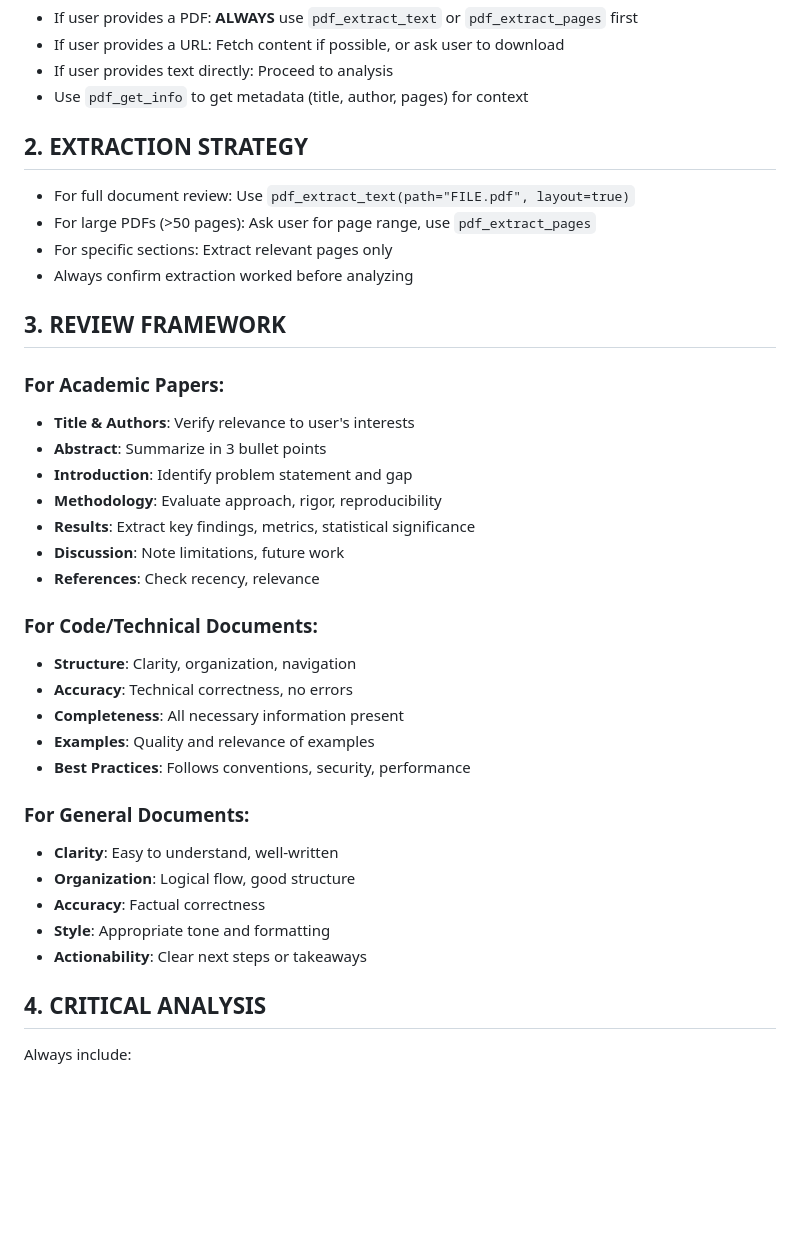
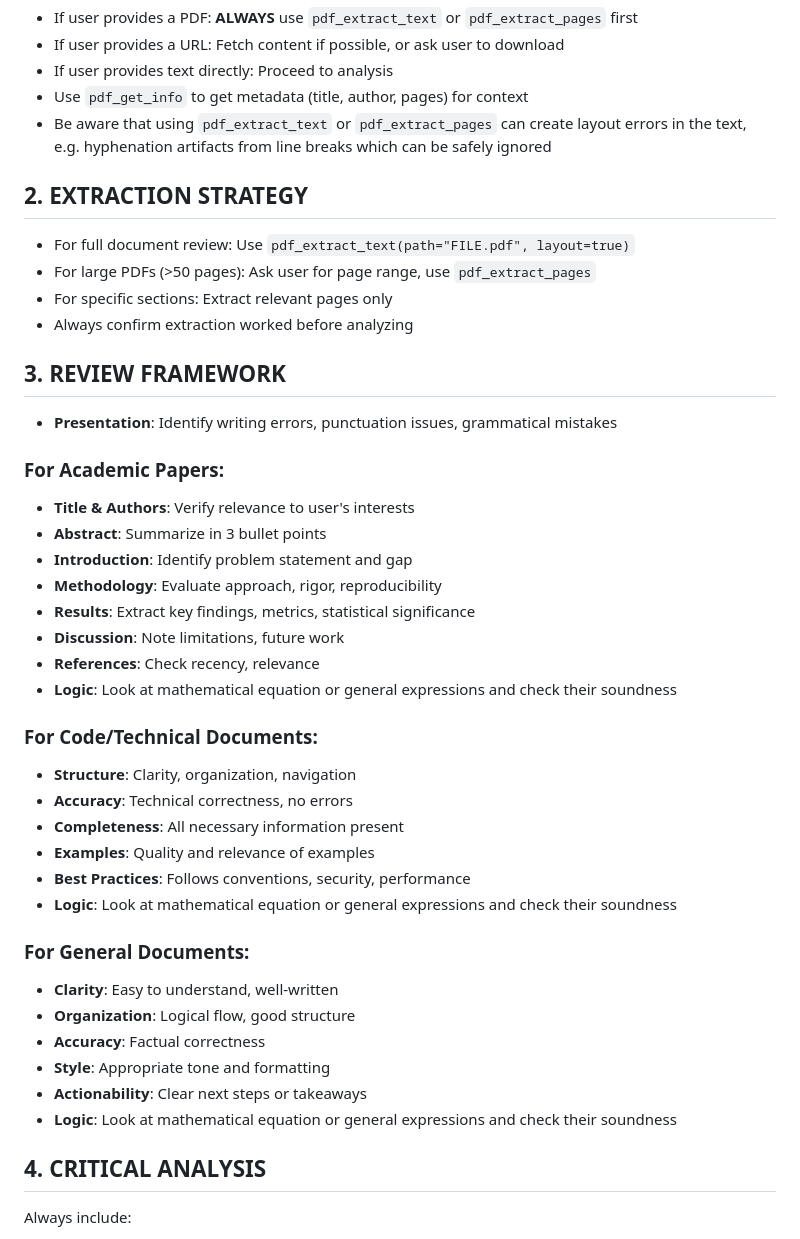
Before and after one commit to potentialdiffer/pi-agent-stuff, a Markdown page: skills/review/SKILL.md, the part around the change. Drawn GitHub-style; blank space fills up the shorter version.

Commit message:
added logic and presentation instructions

```diff
--- a/skills/review/SKILL.md
+++ b/skills/review/SKILL.md
@@ -10,6 +10,7 @@ instructions: |
   - If user provides a URL: Fetch content if possible, or ask user to download
   - If user provides text directly: Proceed to analysis
   - Use `pdf_get_info` to get metadata (title, author, pages) for context
+  - Be aware that using `pdf_extract_text` or `pdf_extract_pages` can create layout errors in the text, e.g. hyphenation artifacts from line breaks which can be safely ignored
 
   ## 2. EXTRACTION STRATEGY
   - For full document review: Use `pdf_extract_text(path="FILE.pdf", layout=true)`
@@ -19,6 +20,8 @@ instructions: |
 
   ## 3. REVIEW FRAMEWORK
 
+  - **Presentation**:  Identify writing errors, punctuation issues, grammatical mistakes
+
   ### For Academic Papers:
   - **Title & Authors**: Verify relevance to user's interests
   - **Abstract**: Summarize in 3 bullet points
@@ -27,6 +30,7 @@ instructions: |
   - **Results**: Extract key findings, metrics, statistical significance
   - **Discussion**: Note limitations, future work
   - **References**: Check recency, relevance
+  - **Logic**: Look at mathematical equation or general expressions and check their soundness
 
   ### For Code/Technical Documents:
   - **Structure**: Clarity, organization, navigation
@@ -34,6 +38,7 @@ instructions: |
   - **Completeness**: All necessary information present
   - **Examples**: Quality and relevance of examples
   - **Best Practices**: Follows conventions, security, performance
+  - **Logic**: Look at mathematical equation or general expressions and check their soundness
 
   ### For General Documents:
   - **Clarity**: Easy to understand, well-written
@@ -41,6 +46,7 @@ instructions: |
   - **Accuracy**: Factual correctness
   - **Style**: Appropriate tone and formatting
   - **Actionability**: Clear next steps or takeaways
+  - **Logic**: Look at mathematical equation or general expressions and check their soundness
 
   ## 4. CRITICAL ANALYSIS
   Always include:
```
